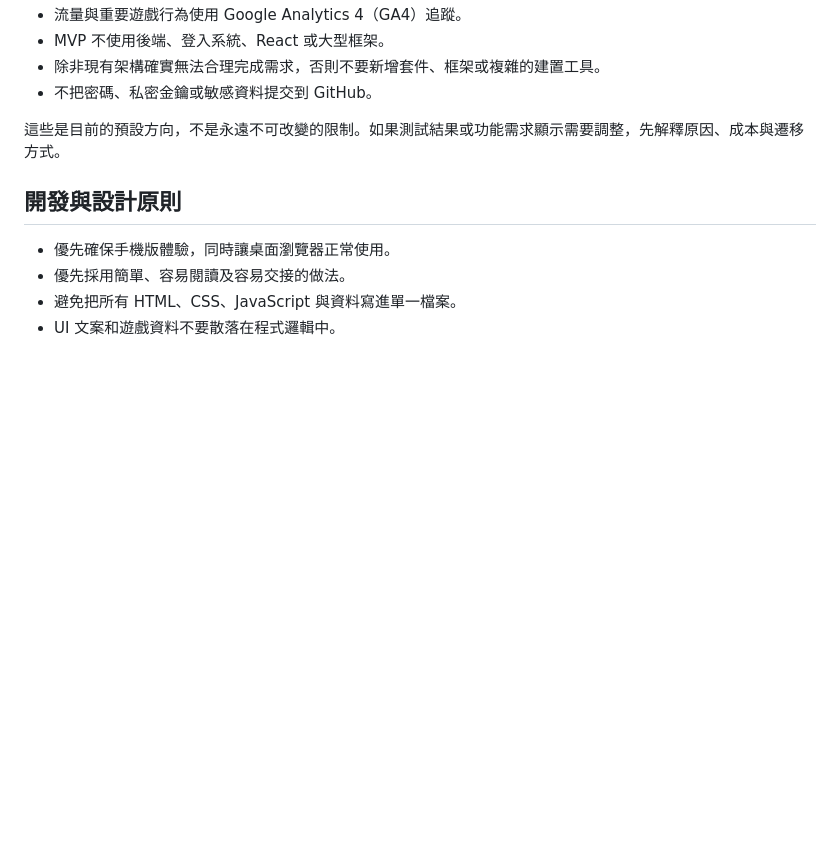
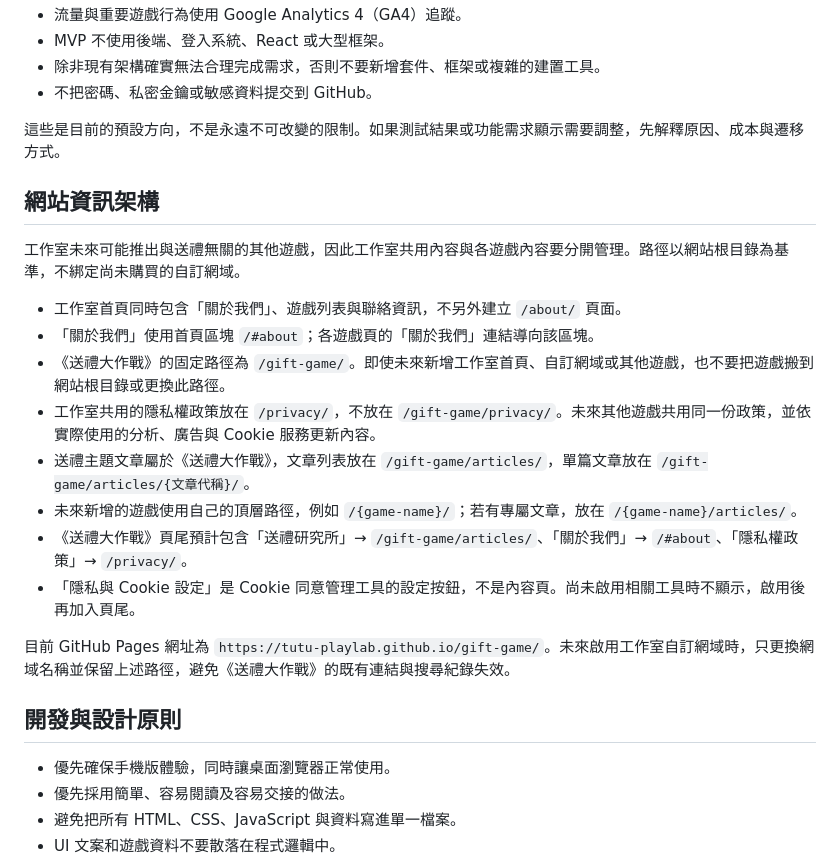
Before and after one commit to tutu-playlab/gift-game, a Markdown page: AGENTS.md, the part around the change. GitHub-like rendering; blank space fills up the shorter version.

Commit message:
記錄網站資訊架構

```diff
--- a/AGENTS.md
+++ b/AGENTS.md
@@ -30,6 +30,21 @@
 - 不把密碼、私密金鑰或敏感資料提交到 GitHub。
 
 這些是目前的預設方向，不是永遠不可改變的限制。如果測試結果或功能需求顯示需要調整，先解釋原因、成本與遷移方式。
+
+## 網站資訊架構
+
+工作室未來可能推出與送禮無關的其他遊戲，因此工作室共用內容與各遊戲內容要分開管理。路徑以網站根目錄為基準，不綁定尚未購買的自訂網域。
+
+- 工作室首頁同時包含「關於我們」、遊戲列表與聯絡資訊，不另外建立 `/about/` 頁面。
+- 「關於我們」使用首頁區塊 `/#about`；各遊戲頁的「關於我們」連結導向該區塊。
+- 《送禮大作戰》的固定路徑為 `/gift-game/`。即使未來新增工作室首頁、自訂網域或其他遊戲，也不要把遊戲搬到網站根目錄或更換此路徑。
+- 工作室共用的隱私權政策放在 `/privacy/`，不放在 `/gift-game/privacy/`。未來其他遊戲共用同一份政策，並依實際使用的分析、廣告與 Cookie 服務更新內容。
+- 送禮主題文章屬於《送禮大作戰》，文章列表放在 `/gift-game/articles/`，單篇文章放在 `/gift-game/articles/{文章代稱}/`。
+- 未來新增的遊戲使用自己的頂層路徑，例如 `/{game-name}/`；若有專屬文章，放在 `/{game-name}/articles/`。
+- 《送禮大作戰》頁尾預計包含「送禮研究所」→ `/gift-game/articles/`、「關於我們」→ `/#about`、「隱私權政策」→ `/privacy/`。
+- 「隱私與 Cookie 設定」是 Cookie 同意管理工具的設定按鈕，不是內容頁。尚未啟用相關工具時不顯示，啟用後再加入頁尾。
+
+目前 GitHub Pages 網址為 `https://tutu-playlab.github.io/gift-game/`。未來啟用工作室自訂網域時，只更換網域名稱並保留上述路徑，避免《送禮大作戰》的既有連結與搜尋紀錄失效。
 
 ## 開發與設計原則
 
```
